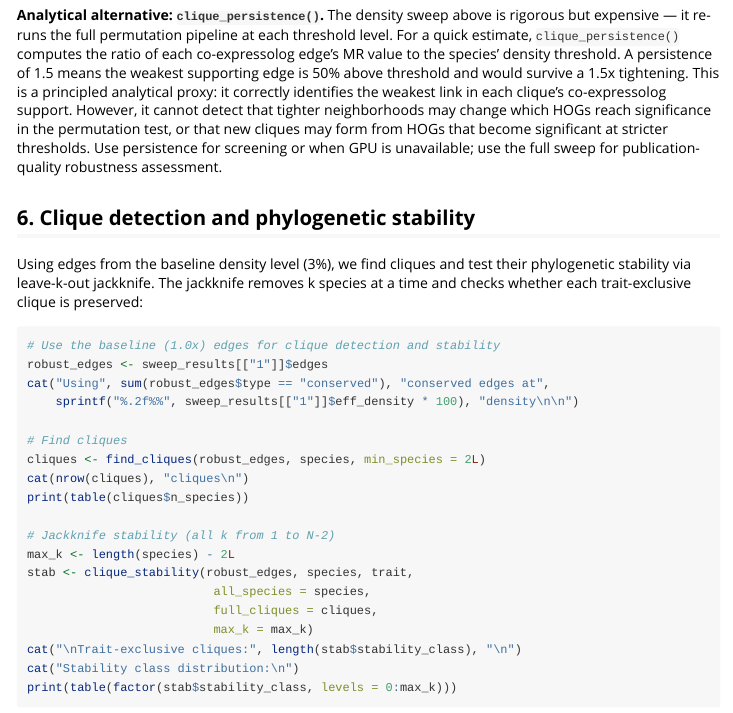
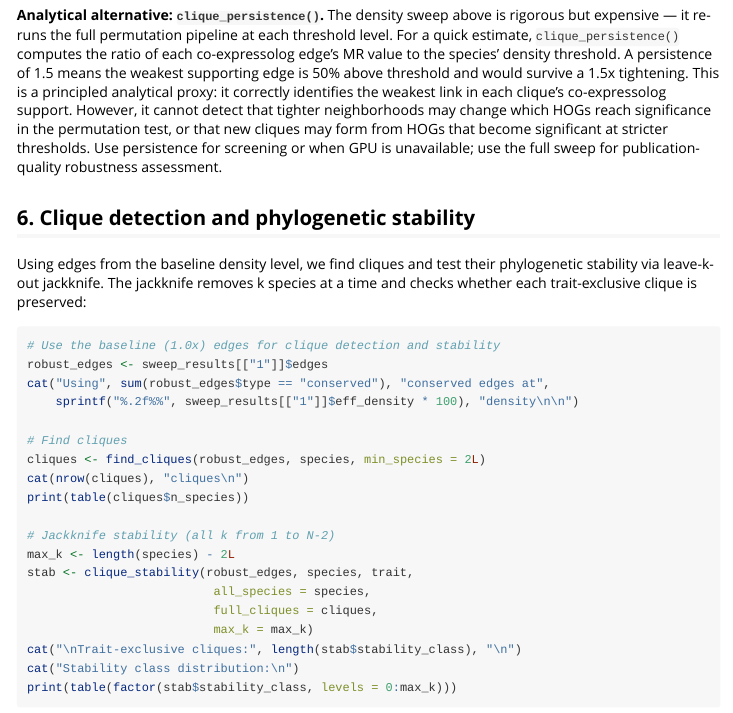
Before and after one commit to paliocha/rcomplex, an R Markdown document (vignettes/rcomplex-tutorial.Rmd): the page in a window 1100 px wide, from 5360 px down. Rendered offline with R 4.5, knitr and Pandoc, with nearby package versions.

Commit message:
Drop hardcoded 3% from prose — printed dynamically by code

```diff
--- a/vignettes/rcomplex-tutorial.Rmd
+++ b/vignettes/rcomplex-tutorial.Rmd
@@ -331,7 +331,7 @@ sweep for publication-quality robustness assessment.
 
 ## 6. Clique detection and phylogenetic stability
 
-Using edges from the baseline density level (3%), we find cliques and
+Using edges from the baseline density level, we find cliques and
 test their phylogenetic stability via leave-k-out jackknife. The
 jackknife removes k species at a time and checks whether each
 trait-exclusive clique is preserved:
```
